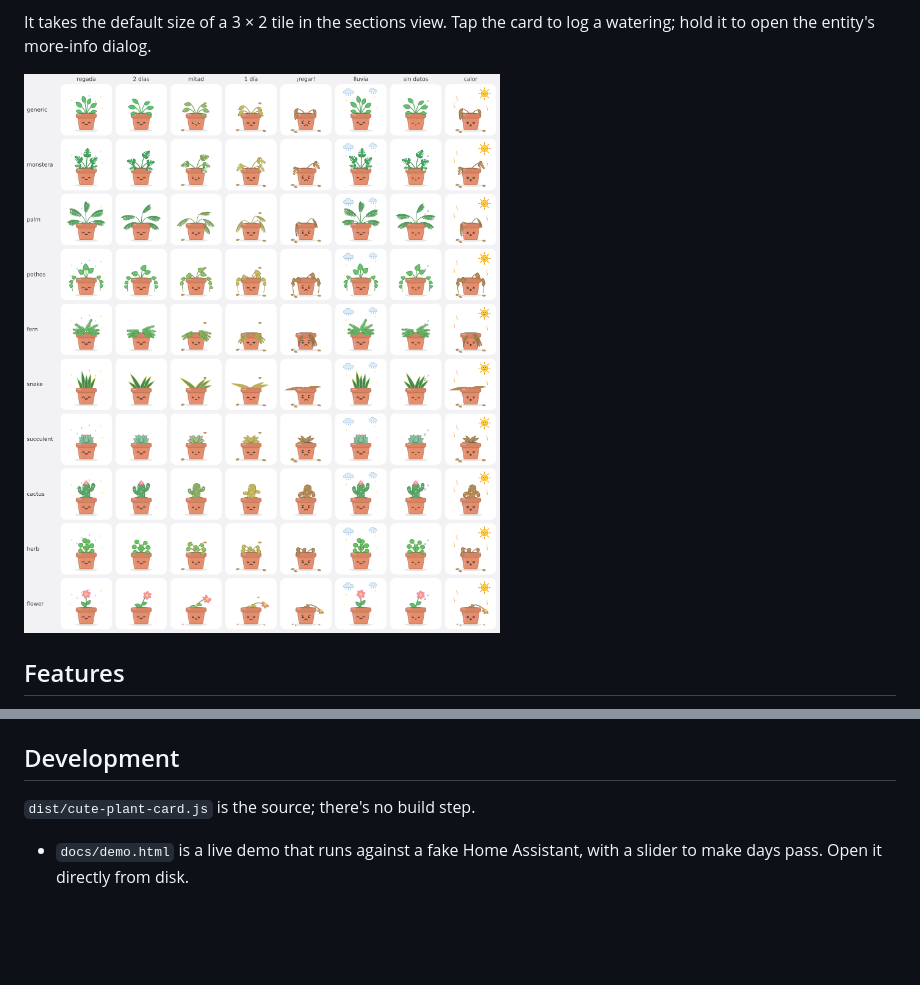
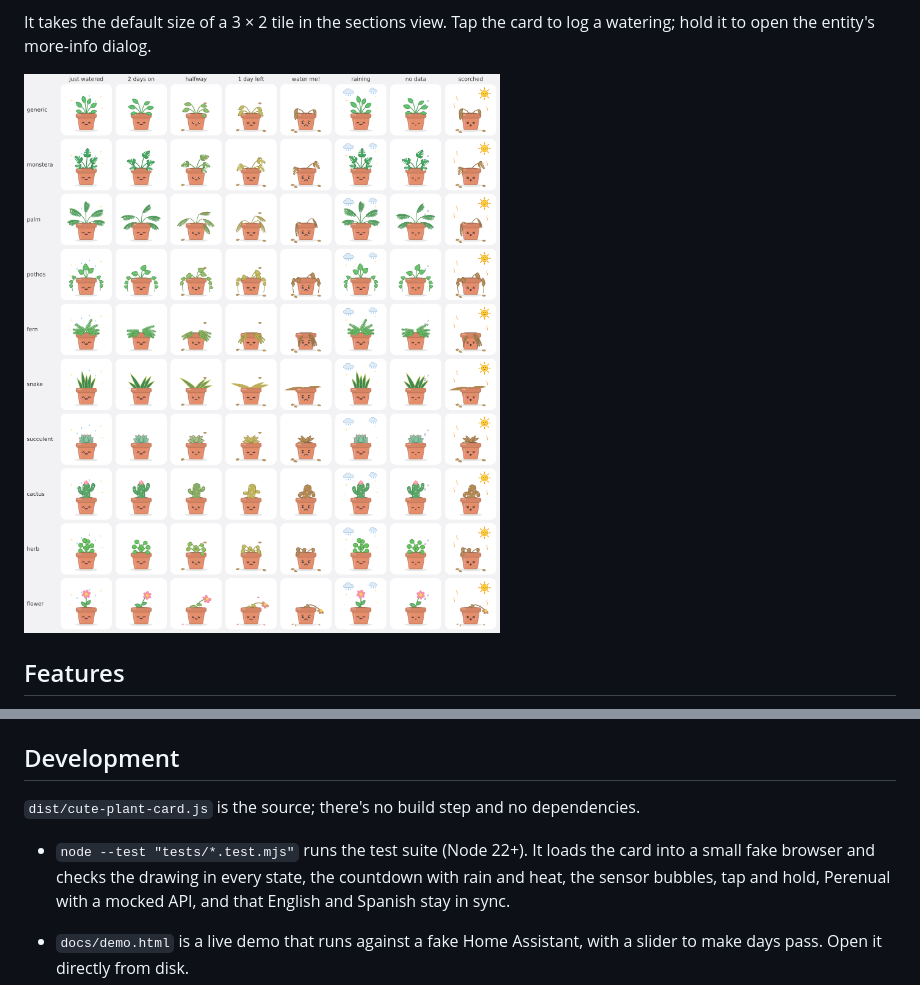
Before and after one commit to cruzpazv/cute-plant-card, a Markdown page: README.md, 2 parts joined by grey strips. GitHub-like rendering; pictures changed too: images/preview-light.png; blank space fills up the shorter version.

```diff
--- a/README.md
+++ b/README.md
@@ -146,7 +146,9 @@ The temperature comes from `temperature_entity`, else the weather entity, else a
 
 ## Development
 
-`dist/cute-plant-card.js` is the source; there's no build step.
+`dist/cute-plant-card.js` is the source; there's no build step and no dependencies.
+
+- `node --test "tests/*.test.mjs"` runs the test suite (Node 22+). It loads the card into a small fake browser and checks the drawing in every state, the countdown with rain and heat, the sensor bubbles, tap and hold, Perenual with a mocked API, and that English and Spanish stay in sync.
 
 - `docs/demo.html` is a live demo that runs against a fake Home Assistant, with a slider to make days pass. Open it directly from disk.
 - `node docs/render-brand.mjs` redraws the icon, logo and social preview from the card's own renderer.
```
Also changed, not shown: images/preview-dark.png, 9 other files.
